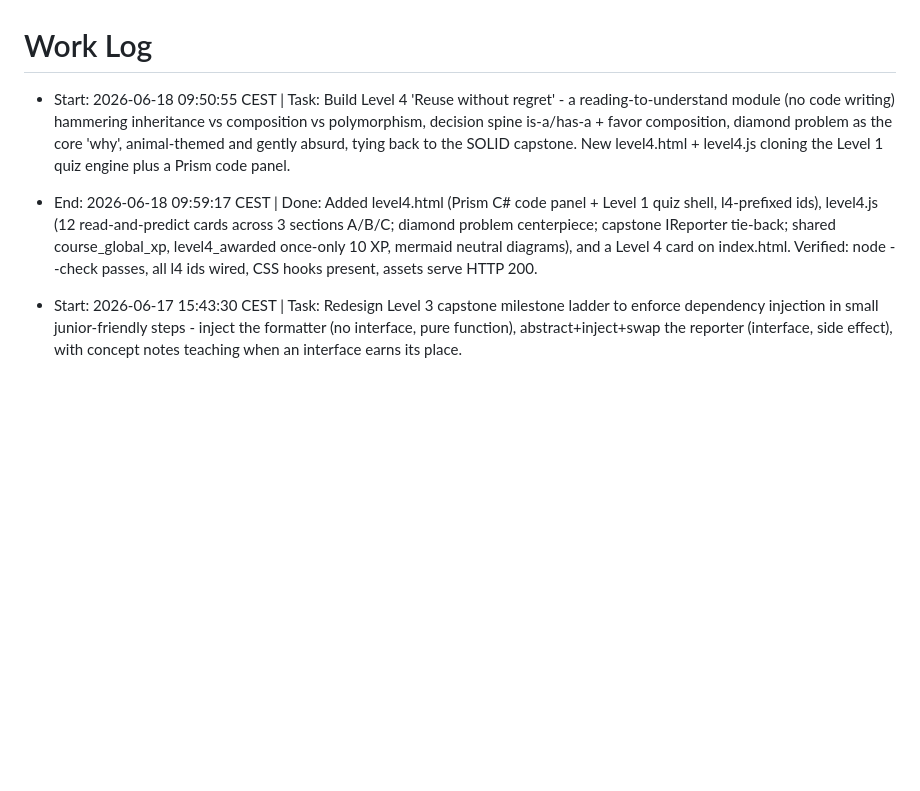
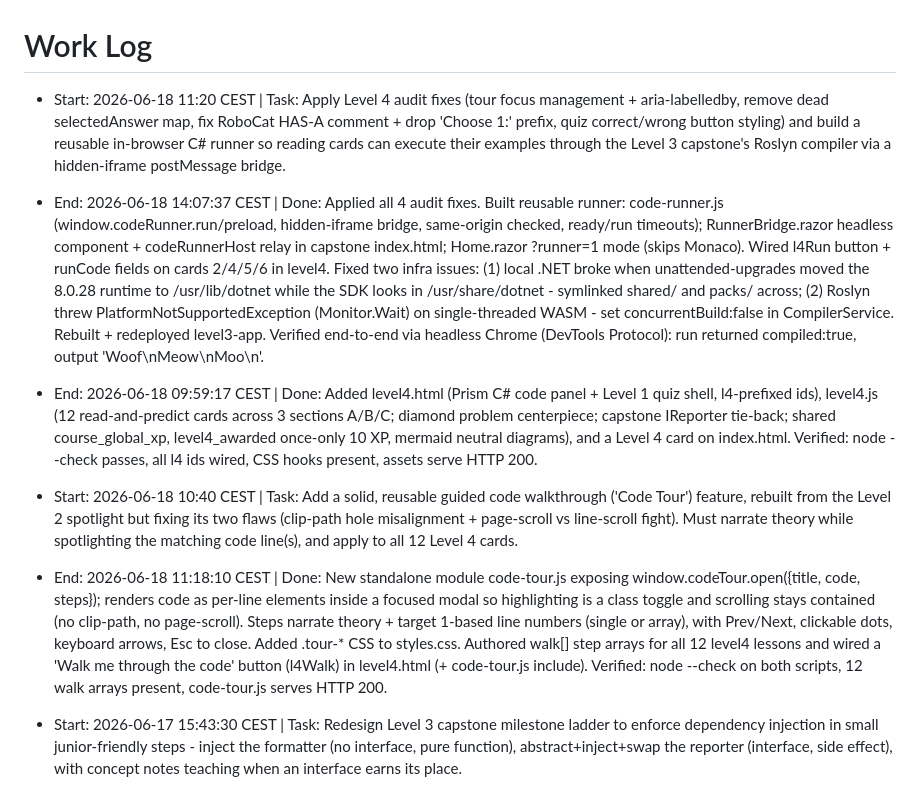
Before and after one commit to isaaclacoba/course_junior_to_sw_architect, a Markdown page: docs/work-log.md, the part around the change. Drawn GitHub-style; blank space fills up the shorter version.

Commit message:
docs: log Level 4 audit fixes, Code Tour, and runner work

```diff
--- a/docs/work-log.md
+++ b/docs/work-log.md
@@ -1,7 +1,12 @@
 # Work Log
 
-- Start: 2026-06-18 09:50:55 CEST | Task: Build Level 4 'Reuse without regret' - a reading-to-understand module (no code writing) hammering inheritance vs composition vs polymorphism, decision spine is-a/has-a + favor composition, diamond problem as the core 'why', animal-themed and gently absurd, tying back to the SOLID capstone. New level4.html + level4.js cloning the Level 1 quiz engine plus a Prism code panel.
+- Start: 2026-06-18 11:20 CEST | Task: Apply Level 4 audit fixes (tour focus management + aria-labelledby, remove dead selectedAnswer map, fix RoboCat HAS-A comment + drop 'Choose 1:' prefix, quiz correct/wrong button styling) and build a reusable in-browser C# runner so reading cards can execute their examples through the Level 3 capstone's Roslyn compiler via a hidden-iframe postMessage bridge.
+- End: 2026-06-18 14:07:37 CEST | Done: Applied all 4 audit fixes. Built reusable runner: code-runner.js (window.codeRunner.run/preload, hidden-iframe bridge, same-origin checked, ready/run timeouts); RunnerBridge.razor headless component + codeRunnerHost relay in capstone index.html; Home.razor ?runner=1 mode (skips Monaco). Wired l4Run button + runCode fields on cards 2/4/5/6 in level4. Fixed two infra issues: (1) local .NET broke when unattended-upgrades moved the 8.0.28 runtime to /usr/lib/dotnet while the SDK looks in /usr/share/dotnet - symlinked shared/ and packs/ across; (2) Roslyn threw PlatformNotSupportedException (Monitor.Wait) on single-threaded WASM - set concurrentBuild:false in CompilerService. Rebuilt + redeployed level3-app. Verified end-to-end via headless Chrome (DevTools Protocol): run returned compiled:true, output 'Woof\nMeow\nMoo\n'.
+
 - End: 2026-06-18 09:59:17 CEST | Done: Added level4.html (Prism C# code panel + Level 1 quiz shell, l4-prefixed ids), level4.js (12 read-and-predict cards across 3 sections A/B/C; diamond problem centerpiece; capstone IReporter tie-back; shared course_global_xp, level4_awarded once-only 10 XP, mermaid neutral diagrams), and a Level 4 card on index.html. Verified: node --check passes, all l4 ids wired, CSS hooks present, assets serve HTTP 200.
+
+- Start: 2026-06-18 10:40 CEST | Task: Add a solid, reusable guided code walkthrough ('Code Tour') feature, rebuilt from the Level 2 spotlight but fixing its two flaws (clip-path hole misalignment + page-scroll vs line-scroll fight). Must narrate theory while spotlighting the matching code line(s), and apply to all 12 Level 4 cards.
+- End: 2026-06-18 11:18:10 CEST | Done: New standalone module code-tour.js exposing window.codeTour.open({title, code, steps}); renders code as per-line elements inside a focused modal so highlighting is a class toggle and scrolling stays contained (no clip-path, no page-scroll). Steps narrate theory + target 1-based line numbers (single or array), with Prev/Next, clickable dots, keyboard arrows, Esc to close. Added .tour-* CSS to styles.css. Authored walk[] step arrays for all 12 level4 lessons and wired a 'Walk me through the code' button (l4Walk) in level4.html (+ code-tour.js include). Verified: node --check on both scripts, 12 walk arrays present, code-tour.js serves HTTP 200.
 
 - Start: 2026-06-17 15:43:30 CEST | Task: Redesign Level 3 capstone milestone ladder to enforce dependency injection in small junior-friendly steps - inject the formatter (no interface, pure function), abstract+inject+swap the reporter (interface, side effect), with concept notes teaching when an interface earns its place.
 - End: 2026-06-17 15:57:41 CEST | Result: Grew ladder from 5 to 7 milestones (added 'inject the formatter, don't build it' and 'prove substitutability'); tightened reporter step to require interface-typed injection and no Console. in TestRunner; added Roslyn checks for formatter injection, console-welding, and two-reporter substitution; added per-milestone 'Learn why' concept notes mapping each step to SRP/DI/DIP/OCP/LSP and the interface-vs-over-engineering rule; updated StarterCode/ReferenceSolution to inject the formatter and run both reporters. Build clean.
```
